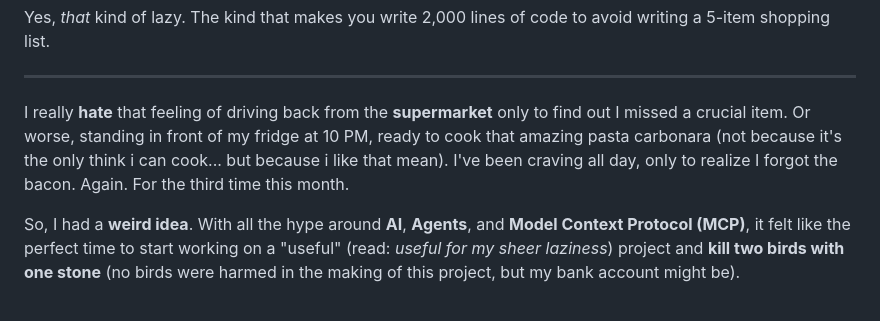
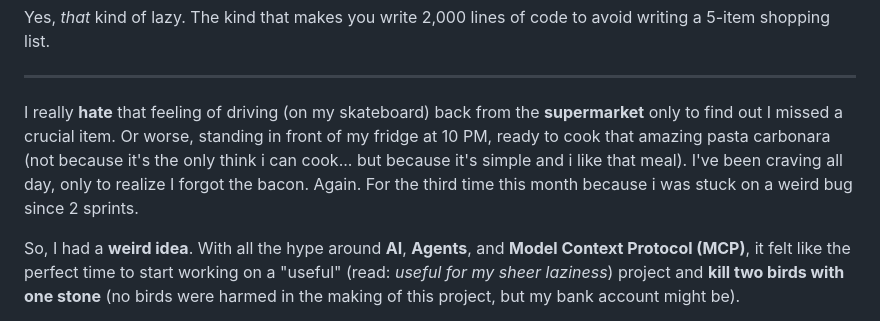
Before and after one commit to Sanix-Darker/sanixdk.xyz, a Markdown page: content/blogs/i-added-a-brain-to-my-fridge-it-backfired-hard-1-3.md, the part around the change. Drawn GitHub-style.

```diff
--- a/content/blogs/i-added-a-brain-to-my-fridge-it-backfired-hard-1-3.md
+++ b/content/blogs/i-added-a-brain-to-my-fridge-it-backfired-hard-1-3.md
@@ -30,7 +30,7 @@ Yes, *that* kind of lazy. The kind that makes you write 2,000 lines of code to a
 
 ---
 
-I really **hate** that feeling of driving back from the **supermarket** only to find out I missed a crucial item. Or worse, standing in front of my fridge at 10 PM, ready to cook that amazing pasta carbonara (not because it's the only think i can cook... but because i like that mean). I've been craving all day, only to realize I forgot the bacon. Again. For the third time this month.
+I really **hate** that feeling of driving (on my skateboard) back from the **supermarket** only to find out I missed a crucial item. Or worse, standing in front of my fridge at 10 PM, ready to cook that amazing pasta carbonara (not because it's the only think i can cook... but because it's simple and i like that meal). I've been craving all day, only to realize I forgot the bacon. Again. For the third time this month because i was stuck on a weird bug since 2 sprints.
 
 So, I had a **weird idea**. With all the hype around **AI**, **Agents**, and **Model Context Protocol (MCP)**, it felt like the perfect time to start working on a "useful" (read: *useful for my sheer laziness*) project and **kill two birds with one stone** (no birds were harmed in the making of this project, but my bank account might be).
 
```
